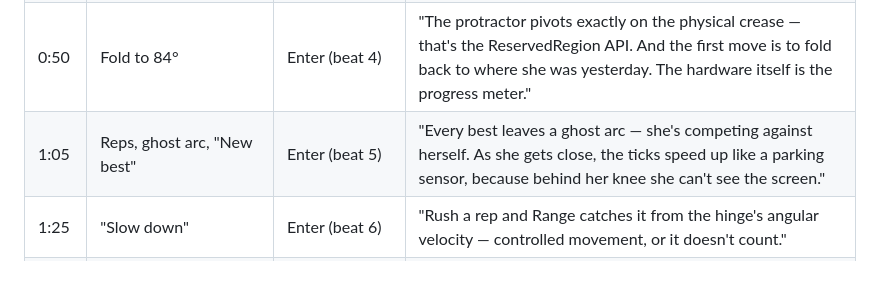
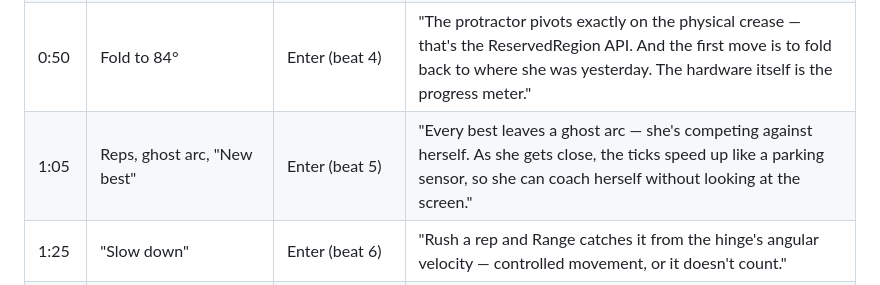
Before and after one commit to lixintka-spec/PT-device, a Markdown page: DEMO.md, the part around the change. GitHub-like rendering.

Commit message:
DEMO: match tent placement wording
Co-Authored-By: Claude Opus 5.5 <noreply@anthropic.com>

```diff
--- a/DEMO.md
+++ b/DEMO.md
@@ -26,7 +26,7 @@ No hinge CLI (e.g. recording in Bitrig's 3D simulator)? Use **… → Demo Contr
 | 0:28 | Outer → tap **Start session** | Tap, then Enter (beat 2) | "She drapes the phone over her knee like a tent and opens it — a straight leg is 180°." |
 | 0:35 | **Inner** — *Choose your start* (40°) + leveler | Enter (beat 3); watch 'Hold 3…2…1', or tap **Start here** | "She decides where to start — today with her knee bent at 40°, where it's comfortable. She holds still, the start locks, and every rep is measured from there. The leveler makes sure her thigh stays flat, so the numbers are trustworthy." |
 | 0:50 | Fold to 84° | Enter (beat 4) | "The protractor pivots exactly on the physical crease — that's the ReservedRegion API. And the first move is to fold back to where she was yesterday. The hardware itself is the progress meter." |
-| 1:05 | Reps, ghost arc, "New best" | Enter (beat 5) | "Every best leaves a ghost arc — she's competing against herself. As she gets close, the ticks speed up like a parking sensor, because behind her knee she can't see the screen." |
+| 1:05 | Reps, ghost arc, "New best" | Enter (beat 5) | "Every best leaves a ghost arc — she's competing against herself. As she gets close, the ticks speed up like a parking sensor, so she can coach herself without looking at the screen." |
 | 1:25 | "Slow down" | Enter (beat 6) | "Rush a rep and Range catches it from the hinge's angular velocity — controlled movement, or it doesn't count." |
 | 1:35 | Target → **Perfect. Hold.** → 5-second ring → **Unlocked: Climb stairs** | Enter (beat 7) | "At 89°: Perfect, hold. Five seconds… and she's unlocked climbing stairs. Degrees become her life back." |
 | 1:55 | **Close the phone** → outer summary + recovery replay | Enter (beat 8) | "She closes the phone to save. On the outside: stretched from 40 to 90, plus 6 degrees — beyond measurement error, real progress — and her knee literally regains its range: day 1, day 7, day 13, today." |
```
